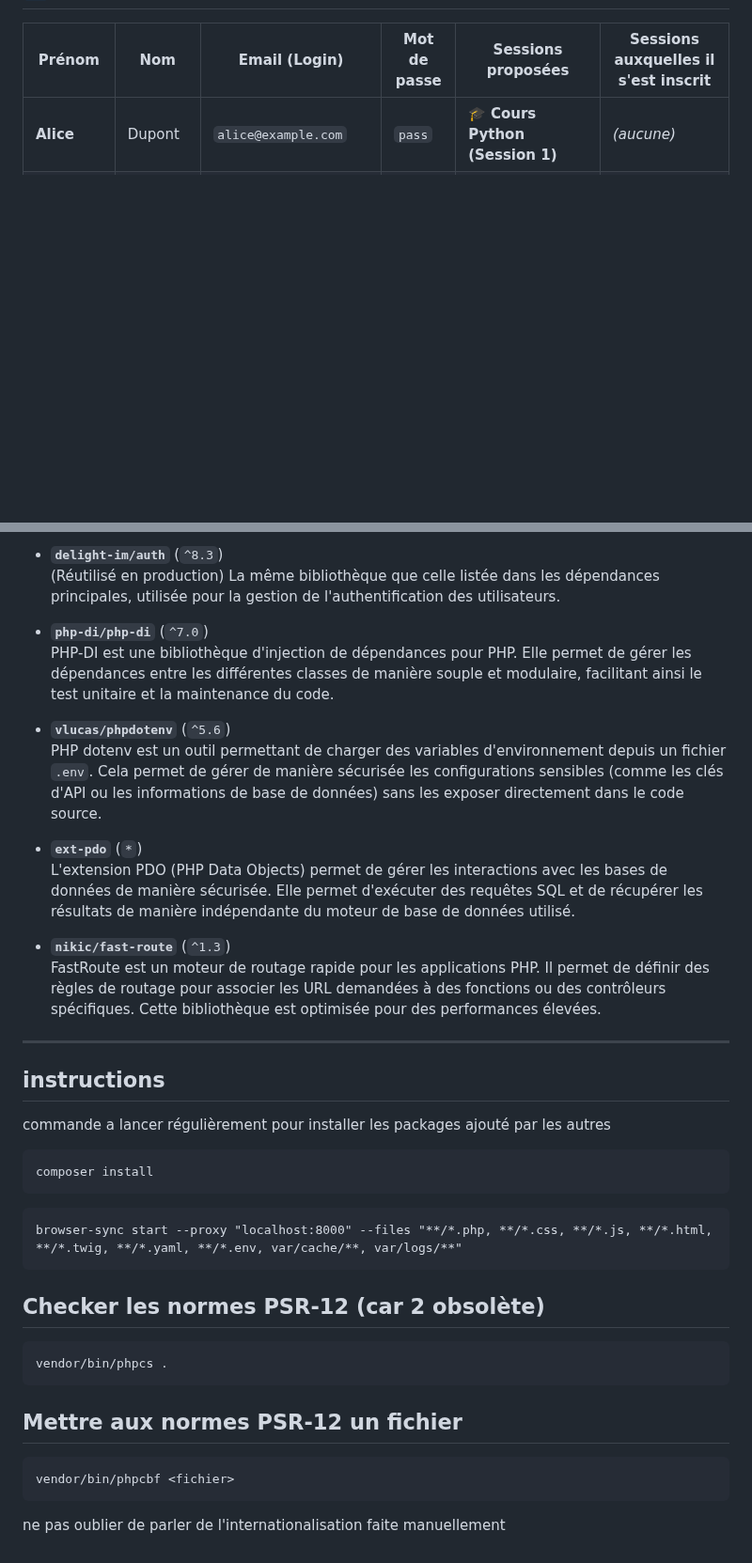
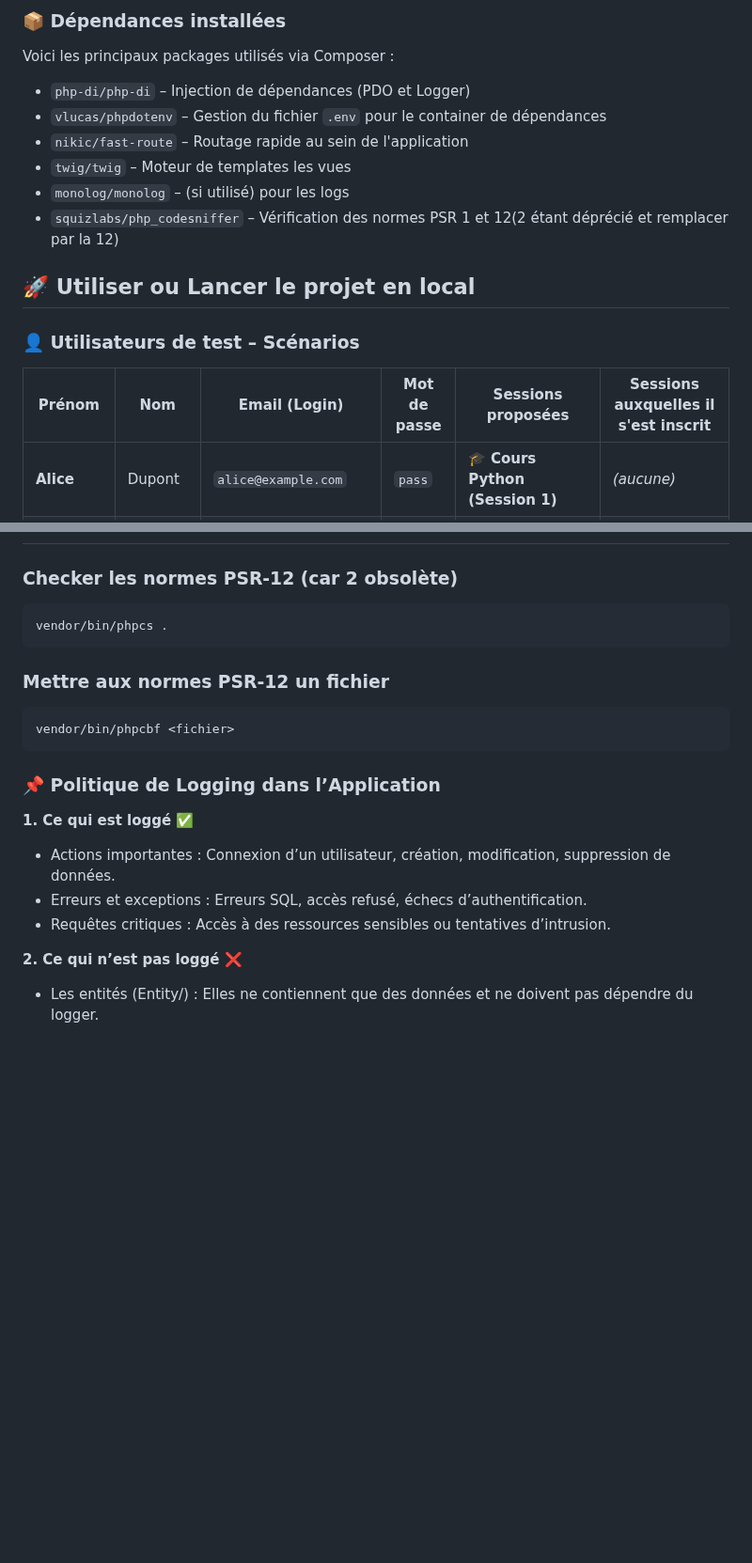
Before and after one commit to ewendav/learningShareS2, a Markdown page: README.md, 2 parts joined by grey strips. Shown at 94% size. GitHub-like rendering; blank space fills up the shorter version.

````diff
--- a/README.md
+++ b/README.md
@@ -11,3 +61,17 @@ Ce type de gestion sera implémenté dans la base de données à l’aide de **t
+### 📦 Dépendances installées
+
+Voici les principaux packages utilisés via Composer :
+
+- `php-di/php-di` – Injection de dépendances (PDO et Logger)
+- `vlucas/phpdotenv` – Gestion du fichier `.env` pour le container de dépendances
+- `nikic/fast-route` – Routage rapide au sein de l'application
+- `twig/twig` – Moteur de templates les vues
+- `monolog/monolog` – (si utilisé) pour les logs
+- `squizlabs/php_codesniffer` – Vérification des normes PSR 1 et 12(2 étant déprécié et remplacer par la 12)
+
+## 🚀 Utiliser ou Lancer le projet en local
+
+### 👤 Utilisateurs de test – Scénarios
 
 | Prénom    | Nom       | Email (Login)         | Mot de passe | Sessions proposées | Sessions auxquelles il s'est inscrit |
 |-----------|-----------|------------------------|--------------|--------------------|-------------------------------------|
@@ -75,42 +124,20 @@ Voici une liste des librairies utilisées dans ce projet, ainsi qu'une brève ex
-- **`delight-im/auth`** (`^8.3`)
-  (Réutilisé en production) La même bibliothèque que celle listée dans les dépendances principales, utilisée pour la gestion de l'authentification des utilisateurs.
-
-- **`php-di/php-di`** (`^7.0`)
-  PHP-DI est une bibliothèque d'injection de dépendances pour PHP. Elle permet de gérer les dépendances entre les différentes classes de manière souple et modulaire, facilitant ainsi le test unitaire et la maintenance du code.
-
-- **`vlucas/phpdotenv`** (`^5.6`)
-  PHP dotenv est un outil permettant de charger des variables d'environnement depuis un fichier `.env`. Cela permet de gérer de manière sécurisée les configurations sensibles (comme les clés d'API ou les informations de base de données) sans les exposer directement dans le code source.
-
-- **`ext-pdo`** (`*`)
-  L'extension PDO (PHP Data Objects) permet de gérer les interactions avec les bases de données de manière sécurisée. Elle permet d'exécuter des requêtes SQL et de récupérer les résultats de manière indépendante du moteur de base de données utilisé.
-
-- **`nikic/fast-route`** (`^1.3`)
-  FastRoute est un moteur de routage rapide pour les applications PHP. Il permet de définir des règles de routage pour associer les URL demandées à des fonctions ou des contrôleurs spécifiques. Cette bibliothèque est optimisée pour des performances élevées.
-
----
-
-## instructions
-
-commande a lancer régulièrement pour installer les packages ajouté par les autres
-
-```
-composer install
-```
-
-```
-browser-sync start --proxy "localhost:8000" --files "**/*.php, **/*.css, **/*.js, **/*.html, **/*.twig, **/*.yaml, **/*.env, var/cache/**, var/logs/**"
-```
-
-## Checker les normes PSR-12 (car 2 obsolète)
+### Checker les normes PSR-12 (car 2 obsolète)
 
 ```
 vendor/bin/phpcs .
 ```
 
-## Mettre aux normes PSR-12 un fichier
+### Mettre aux normes PSR-12 un fichier
 
 ```
 vendor/bin/phpcbf <fichier>
 ```
 
-ne pas oublier de parler de l'internationalisation faite manuellement
+### 📌 Politique de Logging dans l’Application
+**1. Ce qui est loggé ✅**
+- Actions importantes : Connexion d’un utilisateur, création, modification, suppression de données.
+- Erreurs et exceptions : Erreurs SQL, accès refusé, échecs d’authentification.
+- Requêtes critiques : Accès à des ressources sensibles ou tentatives d’intrusion.
+
+**2. Ce qui n’est pas loggé ❌**
+- Les entités (Entity/) : Elles ne contiennent que des données et ne doivent pas dépendre du logger.
````
Also changed, not shown: other parts of README.md (+84 -49 lines).
